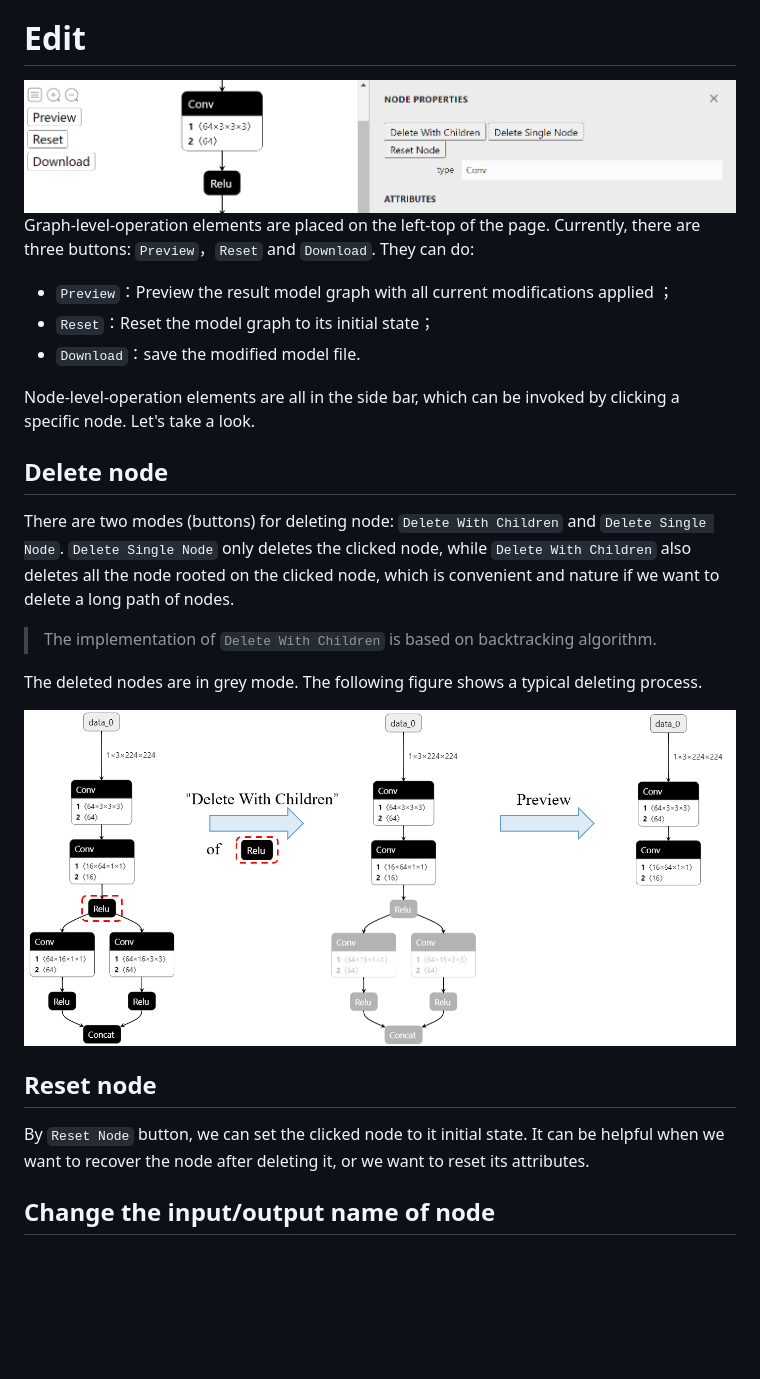
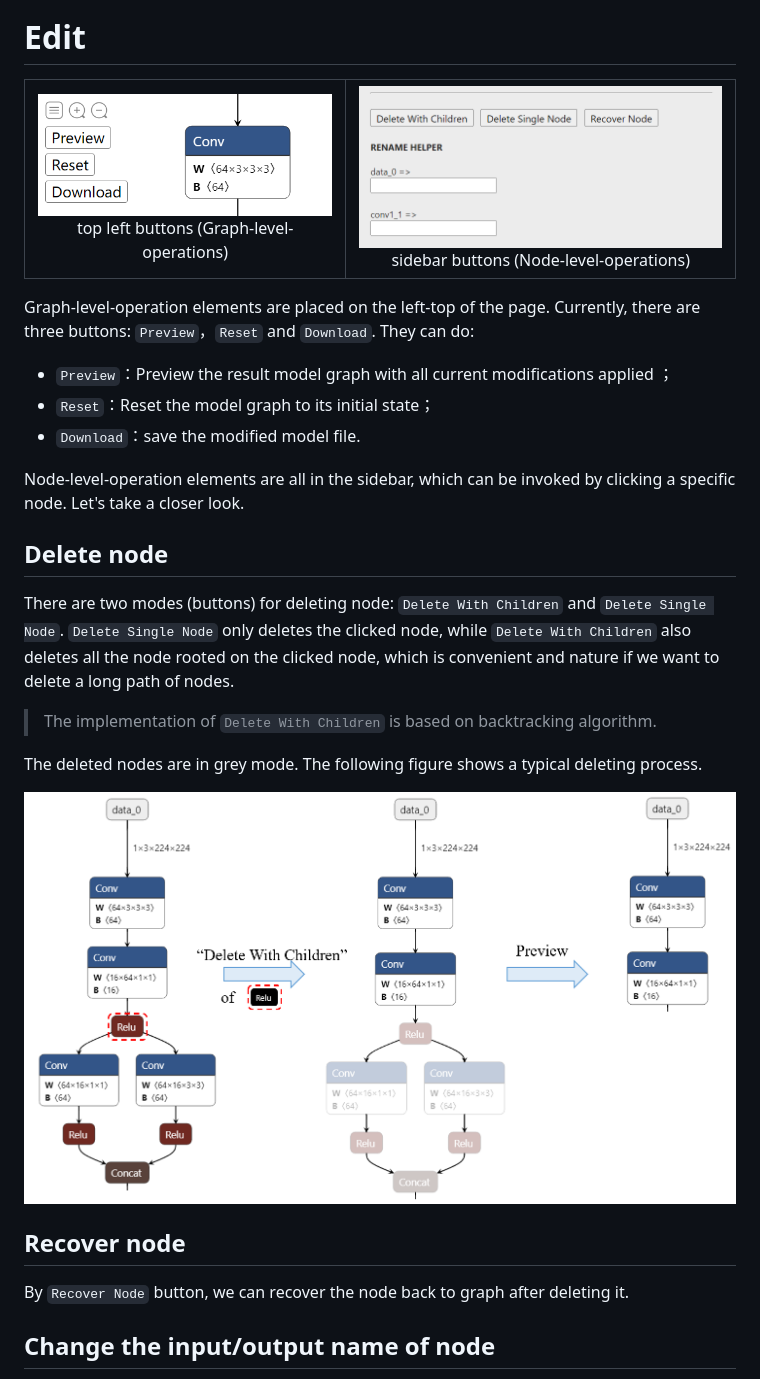
Before and after one commit to ZhangGe6/onnx-modifier, a Markdown page: readme.md, the part around one of its changes. GitHub-like rendering; pictures changed too: docs/node_prop_buttos.png (added), docs/onnx_modifier_delete.png, docs/top_left_buttons.png (added); blank space fills up the shorter version.

```diff
--- a/readme.md
+++ b/readme.md
@@ -37,7 +40,12 @@ Click `Open Model...` to upload the onnx model to edit. The model will be parsed
 
 # Edit
 
-<img src="./docs/buttons.png" style="zoom: 60%;" />
+<table>
+    <tr>
+        <td ><center><img src="./docs/top_left_buttons.png"> top left buttons (Graph-level-operations)</center></td>
+        <td ><center><img src="./docs/node_prop_buttos.png" >sidebar buttons (Node-level-operations)</center></td>
+    </tr>
+<table>
 
 Graph-level-operation elements are placed on the left-top of the page. Currently, there are three buttons: `Preview`，`Reset` and `Download`. They can do:
 
@@ -45,7 +53,7 @@ Graph-level-operation elements are placed on the left-top of the page. Currently
 - `Reset`：Reset the model graph to its initial state；
 - `Download`：save the modified model file.
 
-Node-level-operation elements are all in the side bar, which can be invoked by clicking a specific node. Let's take a look.
+Node-level-operation elements are all in the sidebar, which can be invoked by clicking a specific node. Let's take a closer look.
 
 ## Delete node
 
@@ -59,7 +67,7 @@ The deleted nodes are in grey mode. The following figure shows a typical deletin
 
-## Reset node
+## Recover node
 
- By `Reset Node` button, we can set the clicked node to it initial state. It can be helpful when we want to recover the node after deleting it, or we want to reset its attributes.
+ By `Recover Node` button, we can recover the node back to graph after deleting it.
 
 ## Change the input/output name of node
 
```
Also changed, not shown: other parts of readme.md (+26 -7 lines), docs/rename_node_io.png (added), 3 other files.
